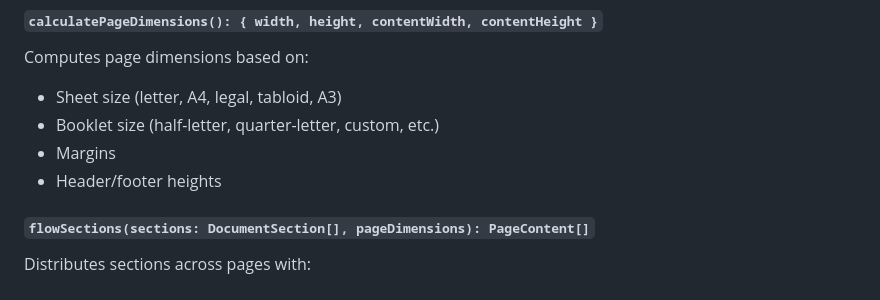
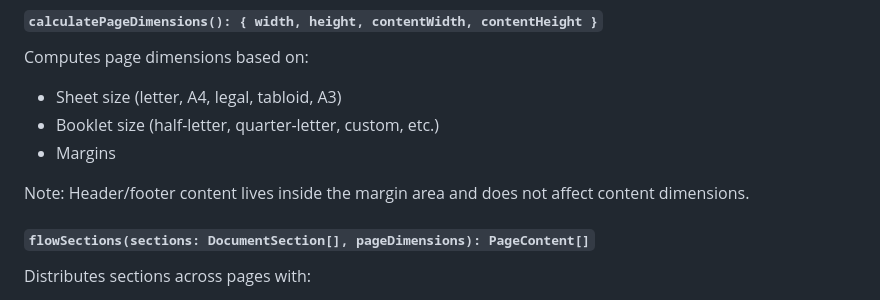
Before and after one commit to laffan/printfold, a Markdown page: docs/textFlow.md, the part around the change. Drawn GitHub-style.

```diff
--- a/docs/textFlow.md
+++ b/docs/textFlow.md
@@ -102,7 +102,8 @@ Computes page dimensions based on:
 - Sheet size (letter, A4, legal, tabloid, A3)
 - Booklet size (half-letter, quarter-letter, custom, etc.)
 - Margins
-- Header/footer heights
+
+Note: Header/footer content lives inside the margin area and does not affect content dimensions.
 
 #### `flowSections(sections: DocumentSection[], pageDimensions): PageContent[]`
 
```
Also changed, not shown: docs/OptionsPanel.md (+12 -7 lines).
